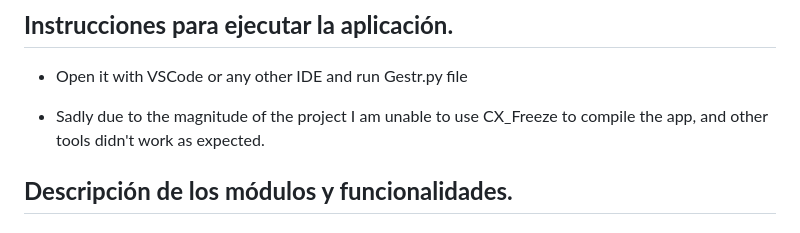
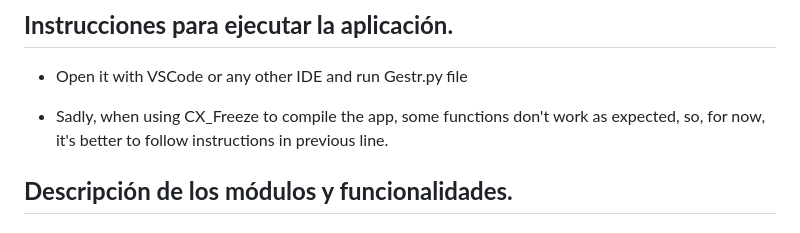
Before and after one commit to Borreg0/Gestr, a Markdown page: README.md, the part around the change. Rendered like a GitHub page.

```diff
--- a/README.md
+++ b/README.md
@@ -9,7 +9,7 @@
 
 - Open it with VSCode or any other IDE and run Gestr.py file
 
-- Sadly due to the magnitude of the project I am unable to use CX_Freeze to compile the app, and other tools didn't work as expected.
+- Sadly, when using CX_Freeze to compile the app, some functions don't work as expected, so, for now, it's better to follow instructions in previous line.
 
 ## **Descripción de los módulos y funcionalidades.**
 
```
